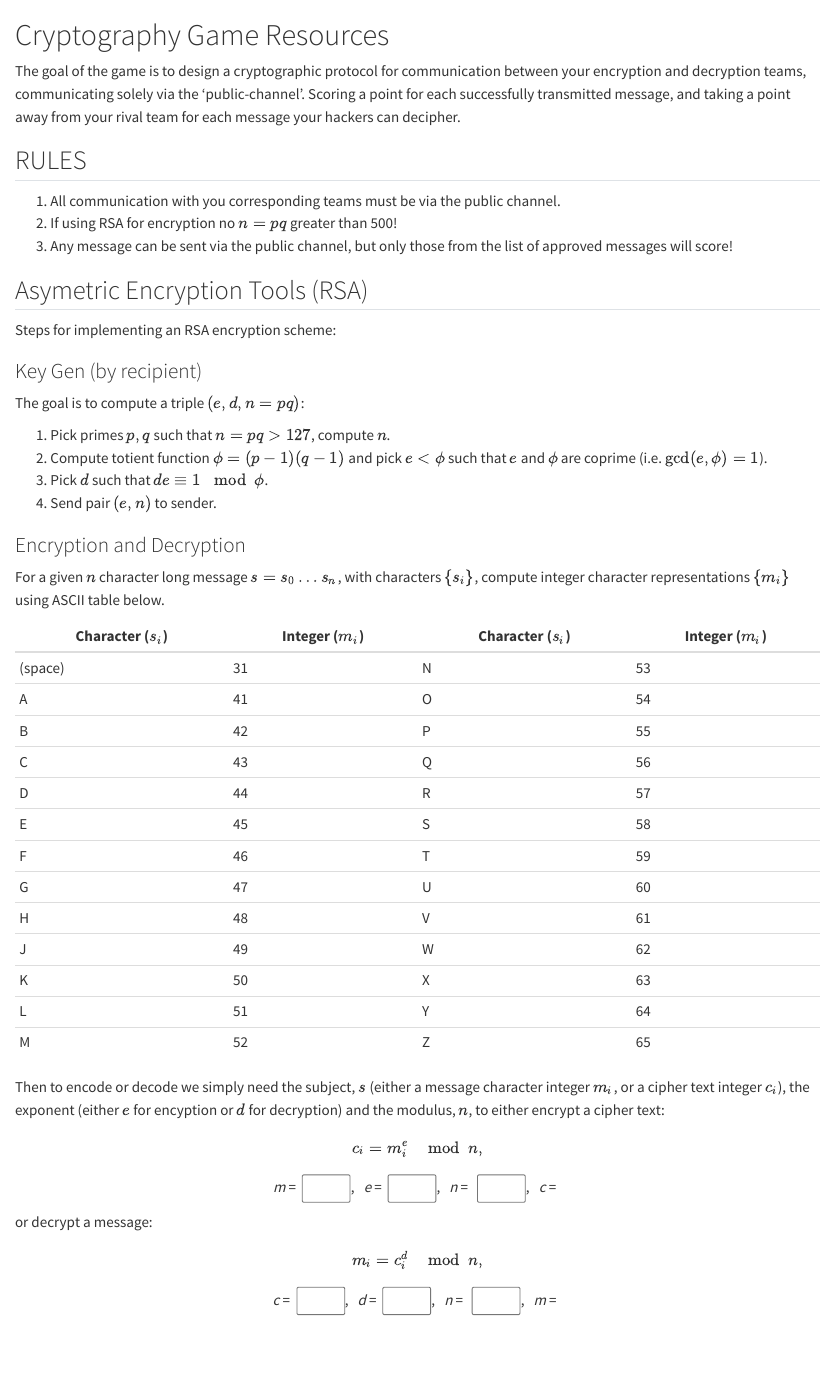
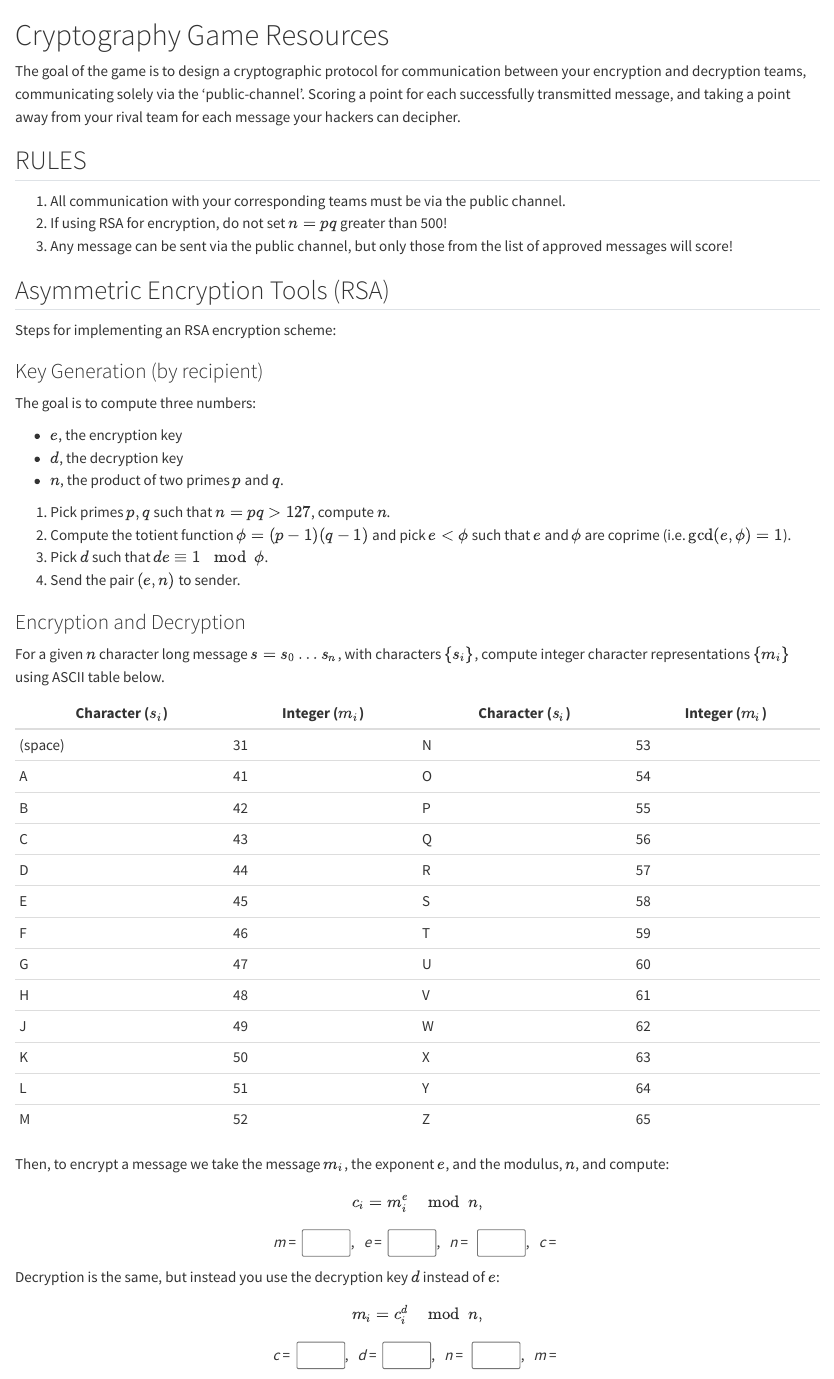
Before and after one commit to alan-turing-institute/summer-experience-challenges, a Quarto document (cryptography/game_resources.qmd): the page in a window 1100 px wide, from its top. Rendered offline with R 4.5, knitr and Pandoc in place of Quarto, with nearby package versions.

Commit message:
Some typos

```diff
--- a/cryptography/game_resources.qmd
+++ b/cryptography/game_resources.qmd
@@ -24,23 +24,26 @@ message your hackers can decipher.
 
 ## RULES
 
-1. All communication with you corresponding teams must be via the public channel.
-2. If using RSA for encryption no $n=pq$ greater than 500!
+1. All communication with your corresponding teams must be via the public channel.
+2. If using RSA for encryption, do not set $n=pq$ greater than 500!
 3. Any message can be sent via the public channel, but only those from the list of approved messages will score!
 
-## Asymetric Encryption Tools (RSA)
+## Asymmetric Encryption Tools (RSA)
 
 Steps for implementing an RSA encryption scheme:
 
-### Key Gen (by recipient)
+### Key Generation (by recipient)
 
-The goal is to compute a triple $(e, d, n=pq)$:
+The goal is to compute three numbers:
 
-1. Pick primes $p, q$ such that $n=pq > 127$, compute $n$.
-2. Compute totient function $\phi=(p-1)(q-1)$ and pick $e<\phi$ such
-that $e$ and $\phi$ are coprime (i.e. $\gcd(e, \phi)=1$).
+ - $e$, the encryption key
+ - $d$, the decryption key
+ - $n$, the product of two primes $p$ and $q$.
+
+1. Pick primes $p, q$ such that $n = pq > 127$, compute $n$.
+2. Compute the totient function $\phi=(p-1)(q-1)$ and pick $e<\phi$ such that $e$ and $\phi$ are coprime (i.e. $\gcd(e, \phi)=1$).
 3. Pick $d$ such that $de \equiv 1\mod\phi$.
-4. Send pair $(e, n)$ to sender.
+4. Send the pair $(e, n)$ to sender.
 
 ### Encryption and Decryption
 
@@ -64,10 +67,9 @@ ASCII table below.
 | L | 51 | Y | 64 |
 | M | 52 | Z | 65 |
 
-Then to encode or decode we simply need the subject, $s$ (either a message
-character integer $m_i$, or a cipher text integer $c_i$), the exponent
-(either $e$ for encyption or $d$ for decryption) and the modulus, $n$, to either
-encrypt a cipher text:
+Then, to encrypt a message we take the message $m_i$, the exponent $e$, and the
+modulus, $n$, and compute:
+
 \begin{equation*}
     c_i = m_i^e \mod n,
 \end{equation*}
@@ -77,7 +79,10 @@ encrypt a cipher text:
 *n* = &nbsp; <input type="text" size=4 id="n1" />, &nbsp;
 *c* = &nbsp; <span id="m1-calc"/>
 </div>
-or decrypt a message:
+
+Decryption is the same, but instead you use the decryption key $d$ instead of
+$e$:
+
 \begin{equation*}
     m_i = c_i^d \mod n,
 \end{equation*}
```
Also changed, not shown: cryptography/game_resources.qmd (4 more changed lines).
